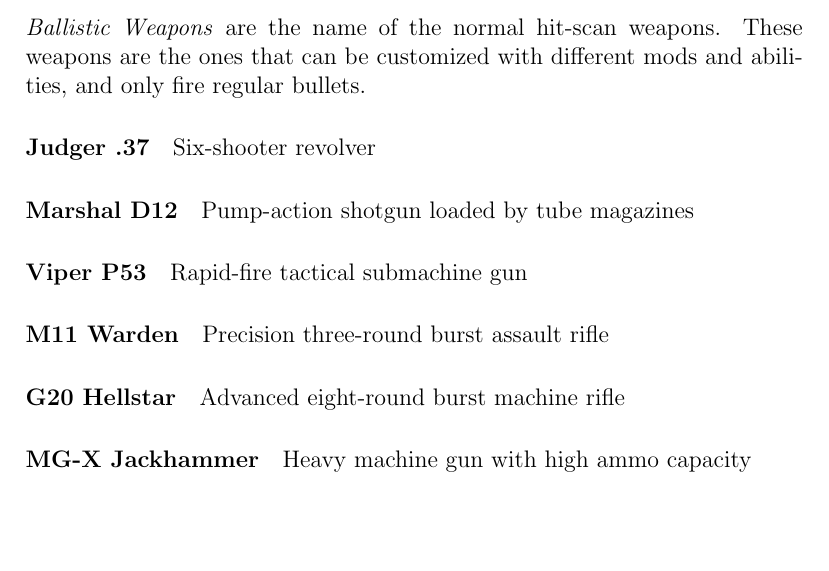
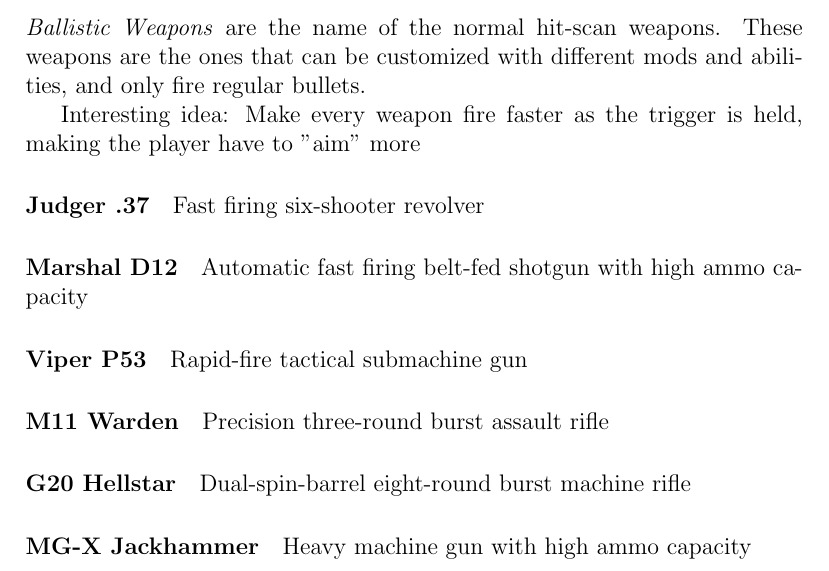
Before and after one commit to AlanRostem/SteelPurge, a LaTeX document (ideas/Chapters/Chapter02.tex): part of page 2 of 3, cut so that both start at the same text, the shorter picture padded with empty space. Compiled offline with pdfLaTeX.

Commit message:
fixed up the gun ideas

```diff
--- a/ideas/Chapters/Chapter02.tex
+++ b/ideas/Chapters/Chapter02.tex
@@ -35,13 +35,15 @@ This section consists of all the ideas for each weapon, including the special we
 
 \emph{Ballistic Weapons} are the name of the normal hit-scan weapons. These weapons are the ones that can be customized with different mods and abilities, and only fire regular bullets.
 
+Interesting idea: Make every weapon fire faster as the trigger is held, making the player have to "aim" more
+
 \paragraph{Judger .37}
 
-Six-shooter revolver
+Fast firing six-shooter revolver
 
 \paragraph{Marshal D12}
 
-Pump-action shotgun loaded by tube magazines
+Automatic fast firing belt-fed shotgun with high ammo capacity
 
 \paragraph{Viper P53}
 
@@ -53,7 +55,7 @@ Precision three-round burst assault rifle
 
 \paragraph{G20 Hellstar}
 
-Advanced eight-round burst machine rifle
+Dual-spin-barrel eight-round burst machine rifle
 
 \paragraph{MG-X Jackhammer}
 
```
Also changed, not shown: ideas/Chapters/Chapter02.pdf, 4 other files.
